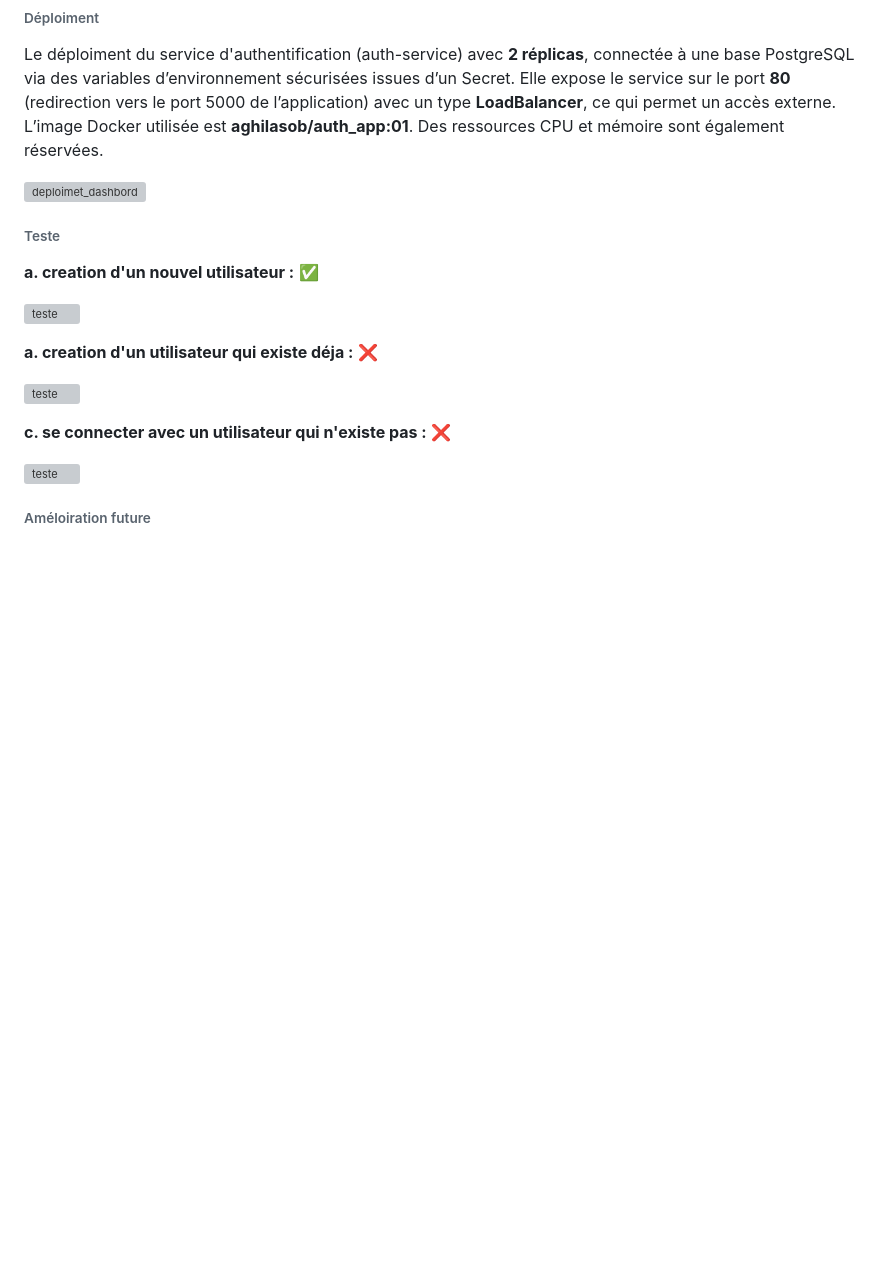
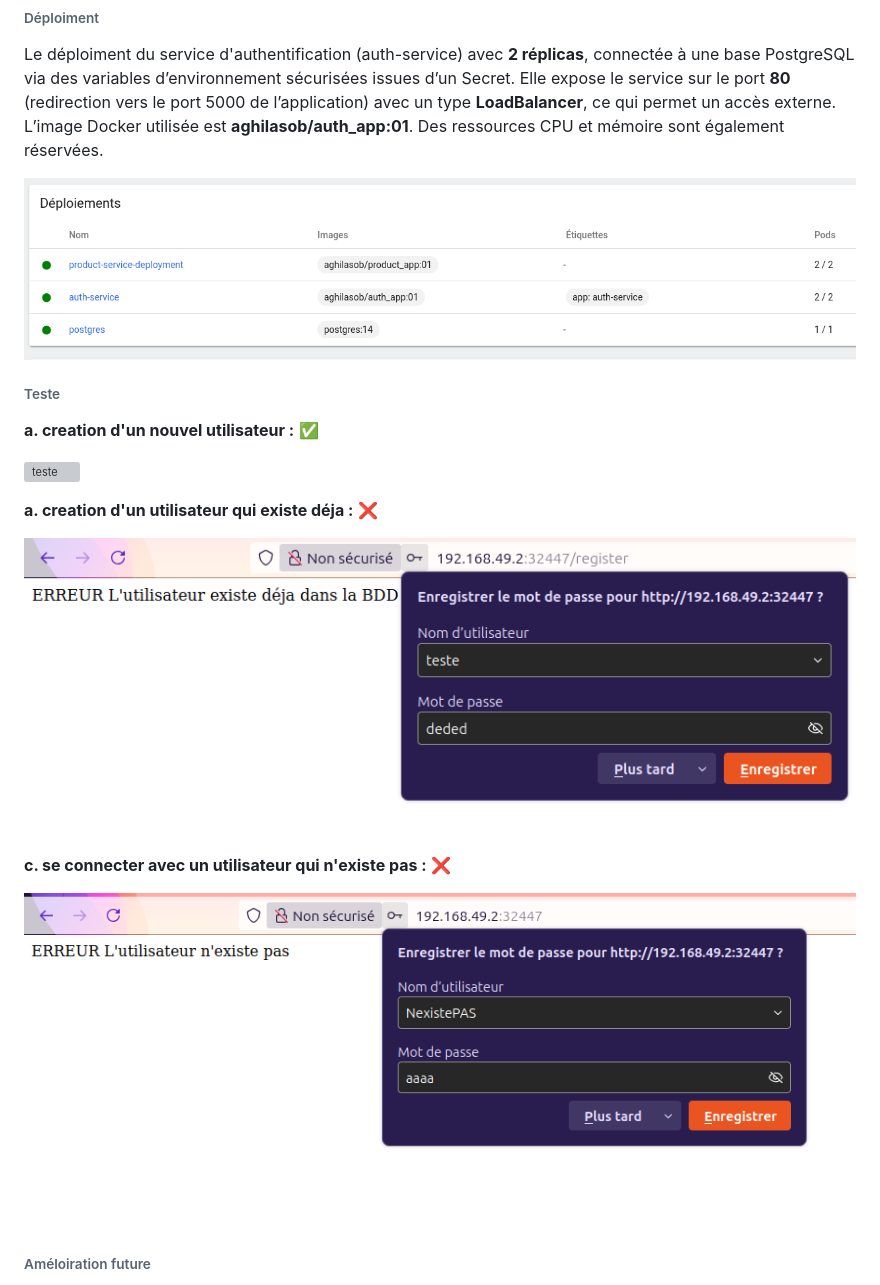
Before and after one commit to Aghilas08/MasterInfo_Projet, a Markdown page: RAPPORT.md, the part around the change printed below. GitHub-like rendering; blank space fills up the shorter version; grey boxes are pictures that could not be loaded.

```diff
--- a/RAPPORT.md
+++ b/RAPPORT.md
@@ -188,7 +188,7 @@ Service OCR (sof)
 
 Le déploiment du service d'authentification (auth-service) avec **2 réplicas**, connectée à une base PostgreSQL via des variables d’environnement sécurisées issues d’un Secret. Elle expose le service sur le port **80** (redirection vers le port 5000 de l’application) avec un type **LoadBalancer**, ce qui permet un accès externe. L’image Docker utilisée est **aghilasob/auth_app:01**. Des ressources CPU et mémoire sont également réservées.
 
-![deploimet_dashbord](/IMAGES/Psql/dashbord.png)
+![deploimet_dashbord](auth_service/IMAGES/Psql/dashbord.png)
 
 ###### Teste
 
@@ -198,12 +198,12 @@ Le déploiment du service d'authentification (auth-service) avec **2 réplicas**
 
 **a. creation d'un utilisateur qui existe déja :** ❌
 
-![teste](/IMAGES/Psql/teste3.png)
+![teste](auth_service/IMAGES/Psql/teste3.png)
 
 
 **c. se connecter avec un utilisateur qui n'existe pas :** ❌
 
-![teste](/IMAGES/Psql/teste1.png)
+![teste](auth_service/IMAGES/Psql/teste1.png)
 
 ###### Améloiration future
 
```
Also changed, not shown: other parts of RAPPORT.md (+4 -4 lines).
